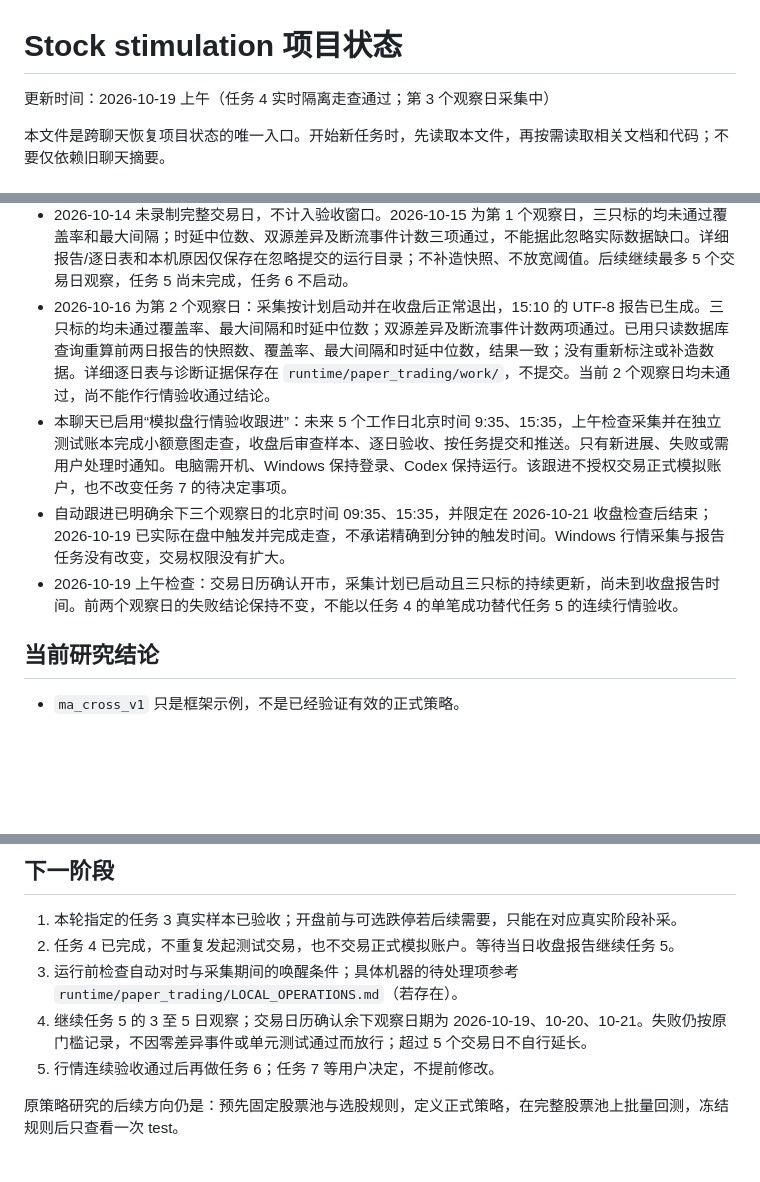
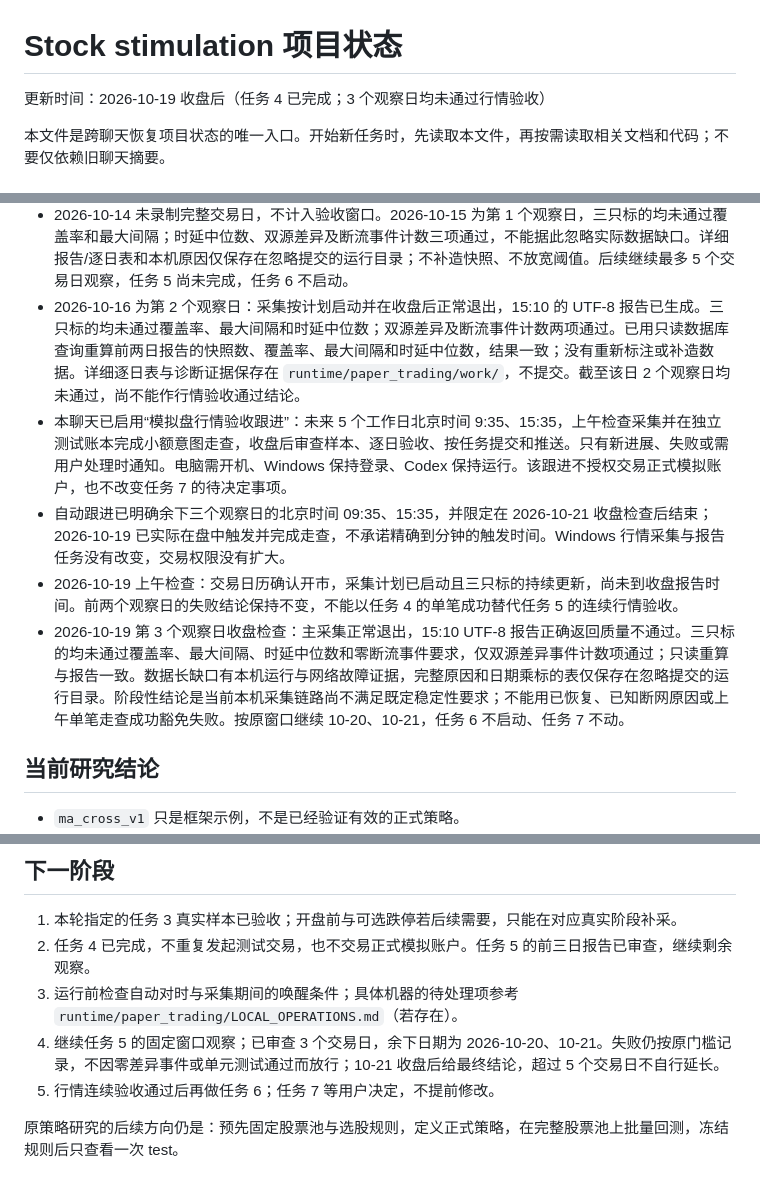
Before and after one commit to kkkk0208/a-share-paper-trading, a Markdown page: PROJECT_STATUS.md, 3 parts joined by grey strips. Rendered like a GitHub page; blank space fills up the shorter version.

Commit message:
docs: record third quote acceptance checkpoint
Keep all three observed days failed under unchanged thresholds, preserve the completed isolated task 4 walkthrough, and continue only the two remaining dates. Detailed quality reports and local standby/network evidence remain ignored. No trading, collector or 600601 automation changes.

```diff
--- a/PROJECT_STATUS.md
+++ b/PROJECT_STATUS.md
@@ -1,6 +1,6 @@
 # Stock stimulation 项目状态
 
-更新时间：2026-10-19 上午（任务 4 实时隔离走查通过；第 3 个观察日采集中）
+更新时间：2026-10-19 收盘后（任务 4 已完成；3 个观察日均未通过行情验收）
 
 本文件是跨聊天恢复项目状态的唯一入口。开始新任务时，先读取本文件，再按需读取相关文档和代码；不要仅依赖旧聊天摘要。
 
@@ -33,10 +33,11 @@
 - 定时采样已支持预期日期和交易阶段校验，错过时段拒绝采集；任一行情源失败返回非零退出码，避免任务调度器将失败误报为成功。
 - 已注册 2026-10-15 9:20、10:00、14:58 的三个一次性样本任务，以及工作日 15:10 的质量报告任务。脚本为 `scripts/schedule_quote_acceptance.ps1` 和 `scripts/run_quote_acceptance.ps1`，解释器路径在注册时校验并固定；任务要求 Windows 保持登录。三个样本任务已实际成功，采集进程收盘后正常退出，15:10 报告已生成 UTF-8 JSON，质量不通过时正确返回 2。
 - 2026-10-14 未录制完整交易日，不计入验收窗口。2026-10-15 为第 1 个观察日，三只标的均未通过覆盖率和最大间隔；时延中位数、双源差异及断流事件计数三项通过，不能据此忽略实际数据缺口。详细报告/逐日表和本机原因仅保存在忽略提交的运行目录；不补造快照、不放宽阈值。后续继续最多 5 个交易日观察，任务 5 尚未完成，任务 6 不启动。
-- 2026-10-16 为第 2 个观察日：采集按计划启动并在收盘后正常退出，15:10 的 UTF-8 报告已生成。三只标的均未通过覆盖率、最大间隔和时延中位数；双源差异及断流事件计数两项通过。已用只读数据库查询重算前两日报告的快照数、覆盖率、最大间隔和时延中位数，结果一致；没有重新标注或补造数据。详细逐日表与诊断证据保存在 `runtime/paper_trading/work/`，不提交。当前 2 个观察日均未通过，尚不能作行情验收通过结论。
+- 2026-10-16 为第 2 个观察日：采集按计划启动并在收盘后正常退出，15:10 的 UTF-8 报告已生成。三只标的均未通过覆盖率、最大间隔和时延中位数；双源差异及断流事件计数两项通过。已用只读数据库查询重算前两日报告的快照数、覆盖率、最大间隔和时延中位数，结果一致；没有重新标注或补造数据。详细逐日表与诊断证据保存在 `runtime/paper_trading/work/`，不提交。截至该日 2 个观察日均未通过，尚不能作行情验收通过结论。
 - 本聊天已启用“模拟盘行情验收跟进”：未来 5 个工作日北京时间 9:35、15:35，上午检查采集并在独立测试账本完成小额意图走查，收盘后审查样本、逐日验收、按任务提交和推送。只有新进展、失败或需用户处理时通知。电脑需开机、Windows 保持登录、Codex 保持运行。该跟进不授权交易正式模拟账户，也不改变任务 7 的待决定事项。
 - 自动跟进已明确余下三个观察日的北京时间 09:35、15:35，并限定在 2026-10-21 收盘检查后结束；2026-10-19 已实际在盘中触发并完成走查，不承诺精确到分钟的触发时间。Windows 行情采集与报告任务没有改变，交易权限没有扩大。
 - 2026-10-19 上午检查：交易日历确认开市，采集计划已启动且三只标的持续更新，尚未到收盘报告时间。前两个观察日的失败结论保持不变，不能以任务 4 的单笔成功替代任务 5 的连续行情验收。
+- 2026-10-19 第 3 个观察日收盘检查：主采集正常退出，15:10 UTF-8 报告正确返回质量不通过。三只标的均未通过覆盖率、最大间隔、时延中位数和零断流事件要求，仅双源差异事件计数项通过；只读重算与报告一致。数据长缺口有本机运行与网络故障证据，完整原因和日期乘标的表仅保存在忽略提交的运行目录。阶段性结论是当前本机采集链路尚不满足既定稳定性要求；不能用已恢复、已知断网原因或上午单笔走查成功豁免失败。按原窗口继续 10-20、10-21，任务 6 不启动、任务 7 不动。
 
 ## 当前研究结论
 
@@ -49,9 +50,9 @@
 ## 下一阶段
 
 1. 本轮指定的任务 3 真实样本已验收；开盘前与可选跌停若后续需要，只能在对应真实阶段补采。
-2. 任务 4 已完成，不重复发起测试交易，也不交易正式模拟账户。等待当日收盘报告继续任务 5。
+2. 任务 4 已完成，不重复发起测试交易，也不交易正式模拟账户。任务 5 的前三日报告已审查，继续剩余观察。
 3. 运行前检查自动对时与采集期间的唤醒条件；具体机器的待处理项参考 `runtime/paper_trading/LOCAL_OPERATIONS.md`（若存在）。
-4. 继续任务 5 的 3 至 5 日观察；交易日历确认余下观察日期为 2026-10-19、10-20、10-21。失败仍按原门槛记录，不因零差异事件或单元测试通过而放行；超过 5 个交易日不自行延长。
+4. 继续任务 5 的固定窗口观察；已审查 3 个交易日，余下日期为 2026-10-20、10-21。失败仍按原门槛记录，不因零差异事件或单元测试通过而放行；10-21 收盘后给最终结论，超过 5 个交易日不自行延长。
 5. 行情连续验收通过后再做任务 6；任务 7 等用户决定，不提前修改。
 
 原策略研究的后续方向仍是：预先固定股票池与选股规则，定义正式策略，在完整股票池上批量回测，冻结规则后只查看一次 test。
```
